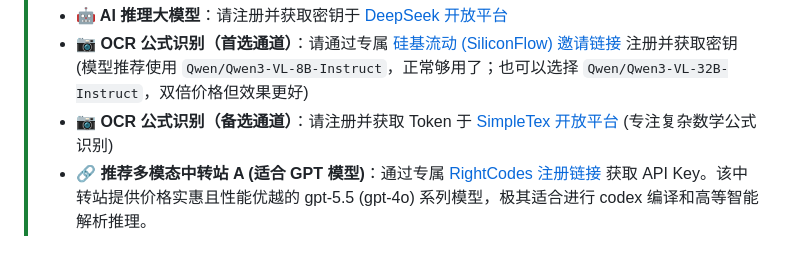
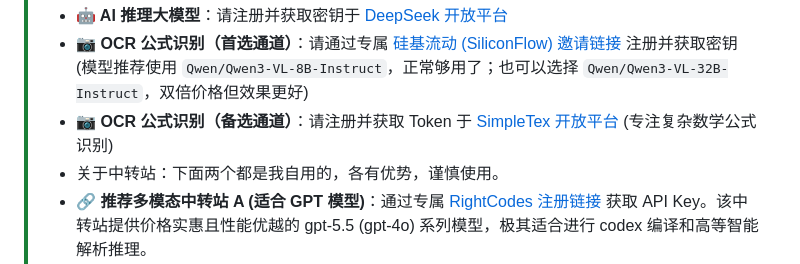
Before and after one commit to JudgePeach/math-question-bank, a Markdown page: README.md, the part around the change. GitHub-like rendering.

Commit message:
docs: update README.md

```diff
--- a/README.md
+++ b/README.md
@@ -54,6 +54,7 @@
 > * **🤖 AI 推理大模型**：请注册并获取密钥于 [DeepSeek 开放平台](https://platform.deepseek.com/)
 > * **📷 OCR 公式识别（首选通道）**：请通过专属 [硅基流动 (SiliconFlow) 邀请链接](https://cloud.siliconflow.cn/i/hkgjSWrg) 注册并获取密钥 (模型推荐使用 `Qwen/Qwen3-VL-8B-Instruct`，正常够用了；也可以选择 `Qwen/Qwen3-VL-32B-Instruct`，双倍价格但效果更好)
 > * **📷 OCR 公式识别（备选通道）**：请注册并获取 Token 于 [SimpleTex 开放平台](https://simpletex.cn/) (专注复杂数学公式识别)
+> * 关于中转站：下面两个都是我自用的，各有优势，谨慎使用。
 > * **🔗 推荐多模态中转站 A (适合 GPT 模型)**：通过专属 [RightCodes 注册链接](https://www.right.codes/register?aff=f7656b31) 获取 API Key。该中转站提供价格实惠且性能优越的 gpt-5.5 (gpt-4o) 系列模型，极其适合进行 codex 编译和高等智能解析推理。
 > * **🔗 推荐多模态中转站 B (适合 Claude 模型)**：通过专属 [PackyAPI 注册链接](https://www.packyapi.com/register?aff=5yyF) 获取 API Key。该中转站对 Anthropic 的 `claude-3-5-sonnet`、`claude-opus-4-8` 等高端模型提供非常优厚的折算，且内置了极其方便的阿里系大模型优惠。
 >
```
